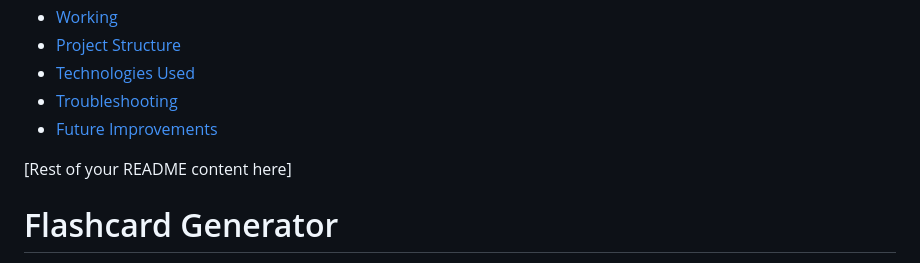
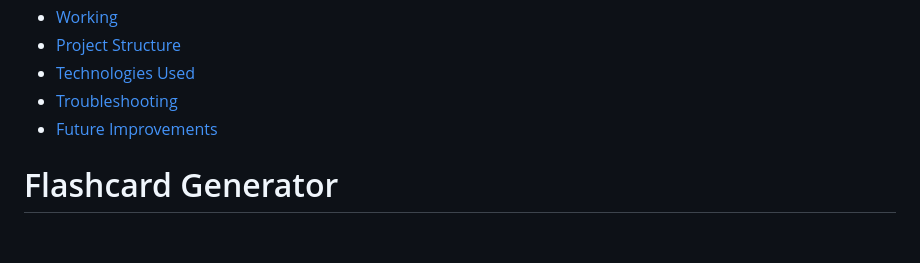
Before and after one commit to Atharva2099/EasyQuizzes, a Markdown page: README.md, the part around the change. GitHub-like rendering; blank space fills up the shorter version.

```diff
--- a/README.md
+++ b/README.md
@@ -13,8 +13,6 @@ ByteBuilder presents a Flashcard Generator, developed for Cal Hacks 11.0. This w
 - [Technologies Used](#technologies-used)
 - [Troubleshooting](#troubleshooting)
 - [Future Improvements](#future-improvements)
-
-[Rest of your README content here]
 
 
 # Flashcard Generator
```
